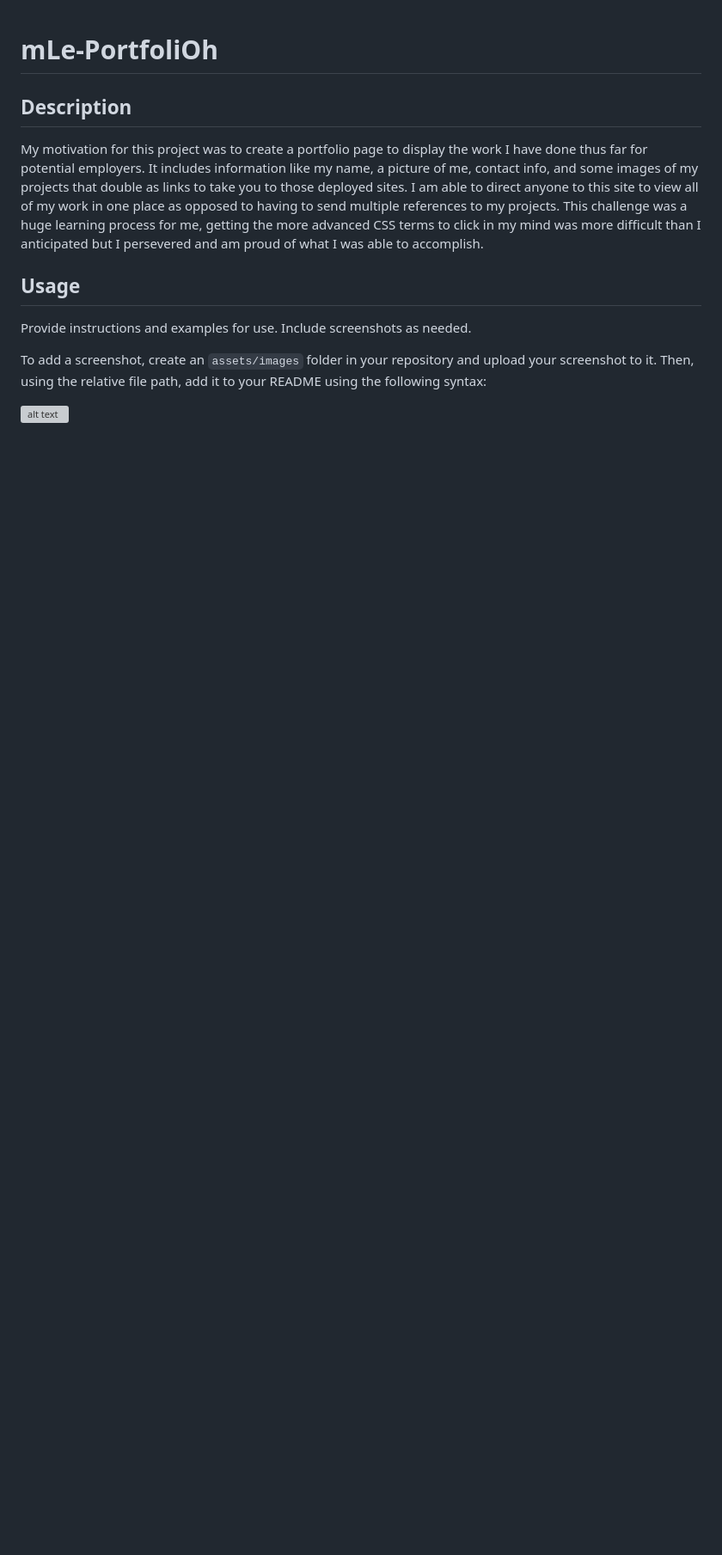
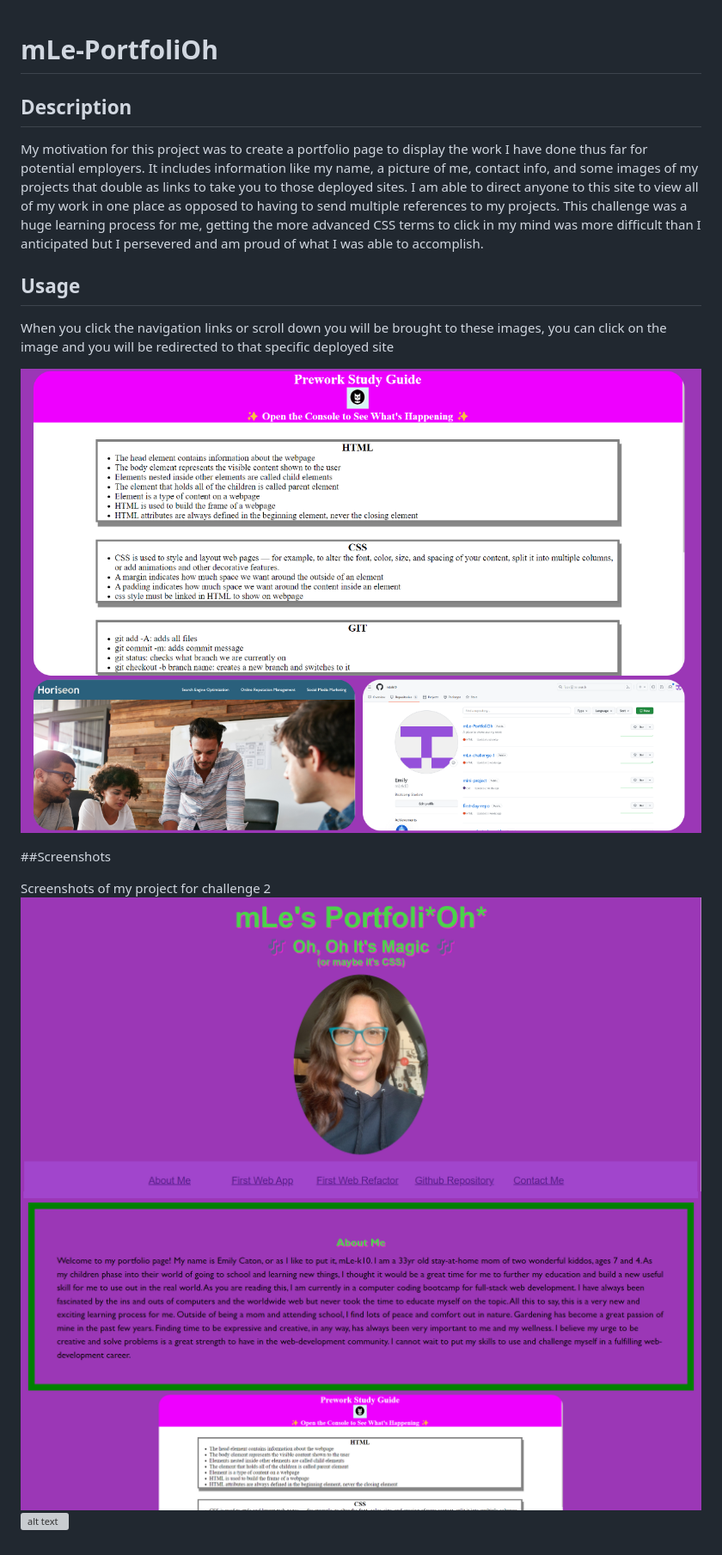
Before and after one commit to mLek10/mLe-PortfoliOh, a Markdown page: README.md, the part around the change. Shown: that part at 86% size. Drawn GitHub-style; pictures changed too: challengesite2.png (added); blank space fills up the shorter version; grey boxes are pictures that could not be loaded.

```diff
--- a/README.md
+++ b/README.md
@@ -6,8 +6,13 @@ My motivation for this project was to create a portfolio page to display the wor
 
 ## Usage
 
-Provide instructions and examples for use. Include screenshots as needed.
+When you click the navigation links or scroll down you will be brought to these images, you can click on the image and you will be redirected to that specific deployed site
 
-To add a screenshot, create an `assets/images` folder in your repository and upload your screenshot to it. Then, using the relative file path, add it to your README using the following syntax:
+![alt text](challenge2usage.png)
 
-![alt text](assets/images/screenshot.png)
+##Screenshots
+
+Screenshots of my project for challenge 2
+![alt text](challenge2site.png)
+![alt text](challengesite2.png)
+![alt text](challengesite3.png)
```
Also changed, not shown: 1 other file.
